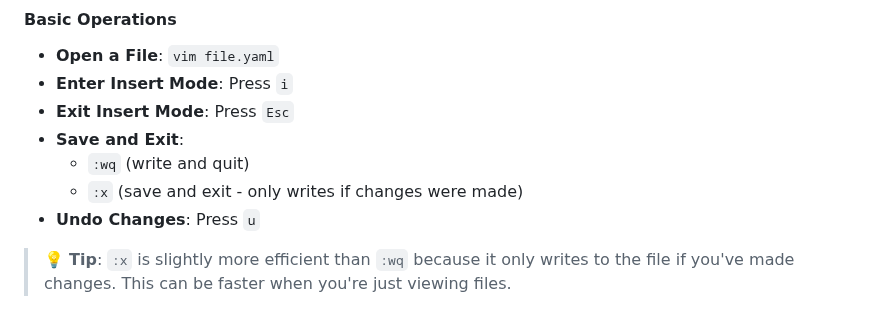
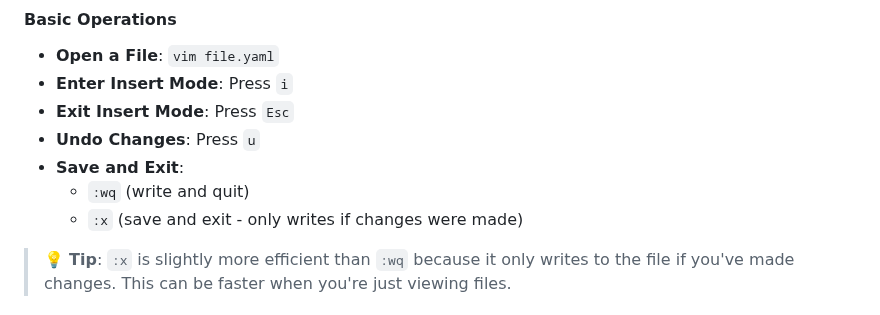
Before and after one commit to pvass24/k8s-kadence, a Markdown page: Tips/README.md, the part around the change. Rendered like a GitHub page.

```diff
--- a/Tips/README.md
+++ b/Tips/README.md
@@ -12,10 +12,11 @@ The exam environment uses `vim` as the default editor. While you don't need to b
 - **Open a File**: `vim file.yaml`
 - **Enter Insert Mode**: Press `i`
 - **Exit Insert Mode**: Press `Esc`
+- **Undo Changes**: Press `u`
 - **Save and Exit**:
   - `:wq` (write and quit)
   - `:x` (save and exit - only writes if changes were made)
-- **Undo Changes**: Press `u`
+
 
 > 💡 **Tip**: `:x` is slightly more efficient than `:wq` because it only writes to the file if you've made changes. This can be faster when you're just viewing files.
 
```
